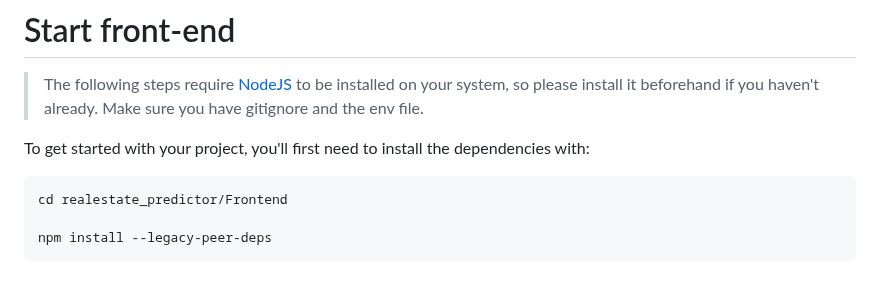
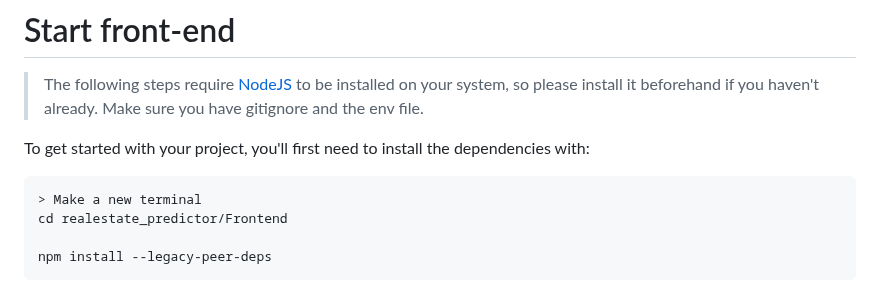
Before and after one commit to oliviervroom/realestate_predictor, a Markdown page: README.md, the part around the change. Rendered like a GitHub page.

Commit message:
small update to Readme

````diff
--- a/README.md
+++ b/README.md
@@ -36,6 +36,7 @@ Make sure you have gitignore and the env file.
 To get started with your project, you'll first need to install the dependencies with:
 
 ```
+> Make a new terminal
 cd realestate_predictor/Frontend
 
 npm install --legacy-peer-deps
````
